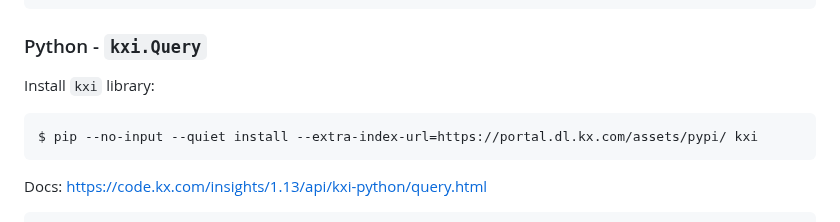
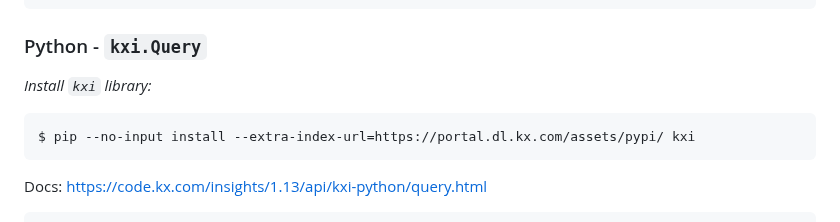
Before and after one commit to iodwyer/kdb-insights-sample-app, a Markdown page: docker/README.md, the part around the change. Drawn GitHub-style.

Commit message:
finished

````diff
--- a/docker/README.md
+++ b/docker/README.md
@@ -138,9 +138,9 @@ curl -X POST --header "Content-Type: application/json" \
 ```
 
 ### Python - `kxi.Query`
-Install `kxi` library:
+_Install `kxi` library:_
 ```bash
-$ pip --no-input --quiet install --extra-index-url=https://portal.dl.kx.com/assets/pypi/ kxi
+$ pip --no-input install --extra-index-url=https://portal.dl.kx.com/assets/pypi/ kxi
 ```
 
 Docs: https://code.kx.com/insights/1.13/api/kxi-python/query.html
````
